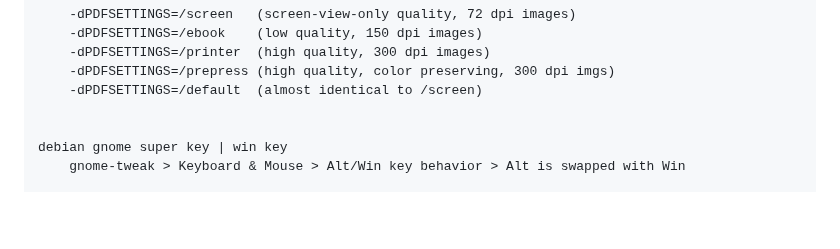
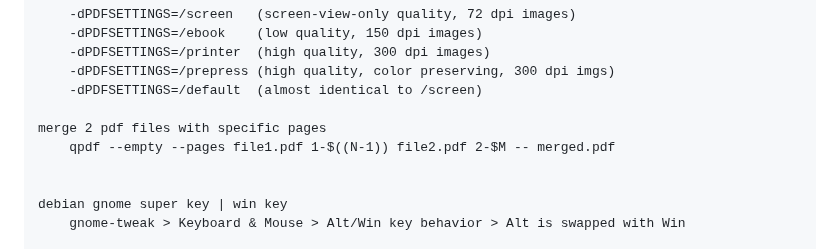
Before and after one commit to j3ffyang/instguid, a Markdown page: README.md, the part around the change. GitHub-like rendering; blank space fills up the shorter version.

Commit message:
qpdf - merge pdf files with specific pages

```diff
--- a/README.md
+++ b/README.md
@@ -2688,6 +2688,9 @@ reduce pdf in size | resize pdf | compress
 	-dPDFSETTINGS=/prepress (high quality, color preserving, 300 dpi imgs)
 	-dPDFSETTINGS=/default  (almost identical to /screen)
 
+merge 2 pdf files with specific pages
+    qpdf --empty --pages file1.pdf 1-$((N-1)) file2.pdf 2-$M -- merged.pdf
+
 
 debian gnome super key | win key
     gnome-tweak > Keyboard & Mouse > Alt/Win key behavior > Alt is swapped with Win
```
